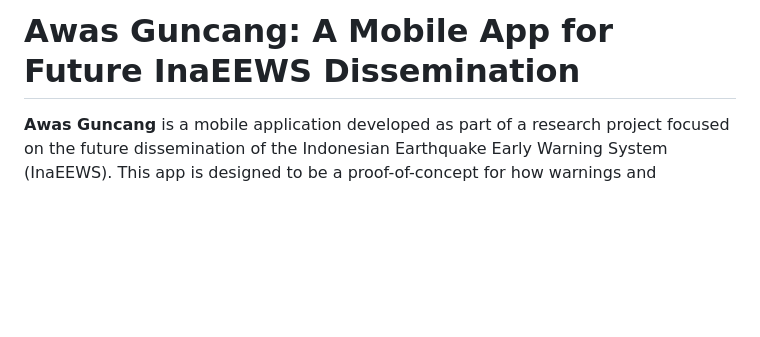
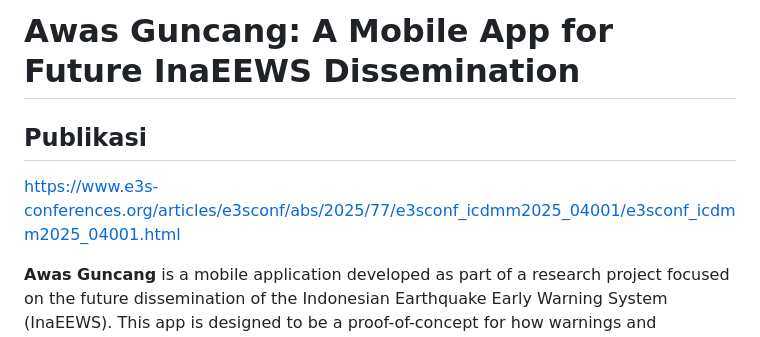
Before and after one commit to hanjpk/awas-guncang, a Markdown page: README.md, the part around the change. Drawn GitHub-style; blank space fills up the shorter version.

```diff
--- a/README.md
+++ b/README.md
@@ -1,4 +1,7 @@
 # Awas Guncang: A Mobile App for Future InaEEWS Dissemination
+
+## Publikasi
+[https://www.e3s-conferences.org/articles/e3sconf/abs/2025/77/e3sconf_icdmm2025_04001/e3sconf_icdmm2025_04001.html](https://www.e3s-conferences.org/articles/e3sconf/abs/2025/77/e3sconf_icdmm2025_04001/e3sconf_icdmm2025_04001.html)
 
 **Awas Guncang** is a mobile application developed as part of a research project focused on the future dissemination of the Indonesian Earthquake Early Warning System (InaEEWS). This app is designed to be a proof-of-concept for how warnings and information from InaEEWS can be effectively delivered to the public using modern mobile technologies.
 
```
